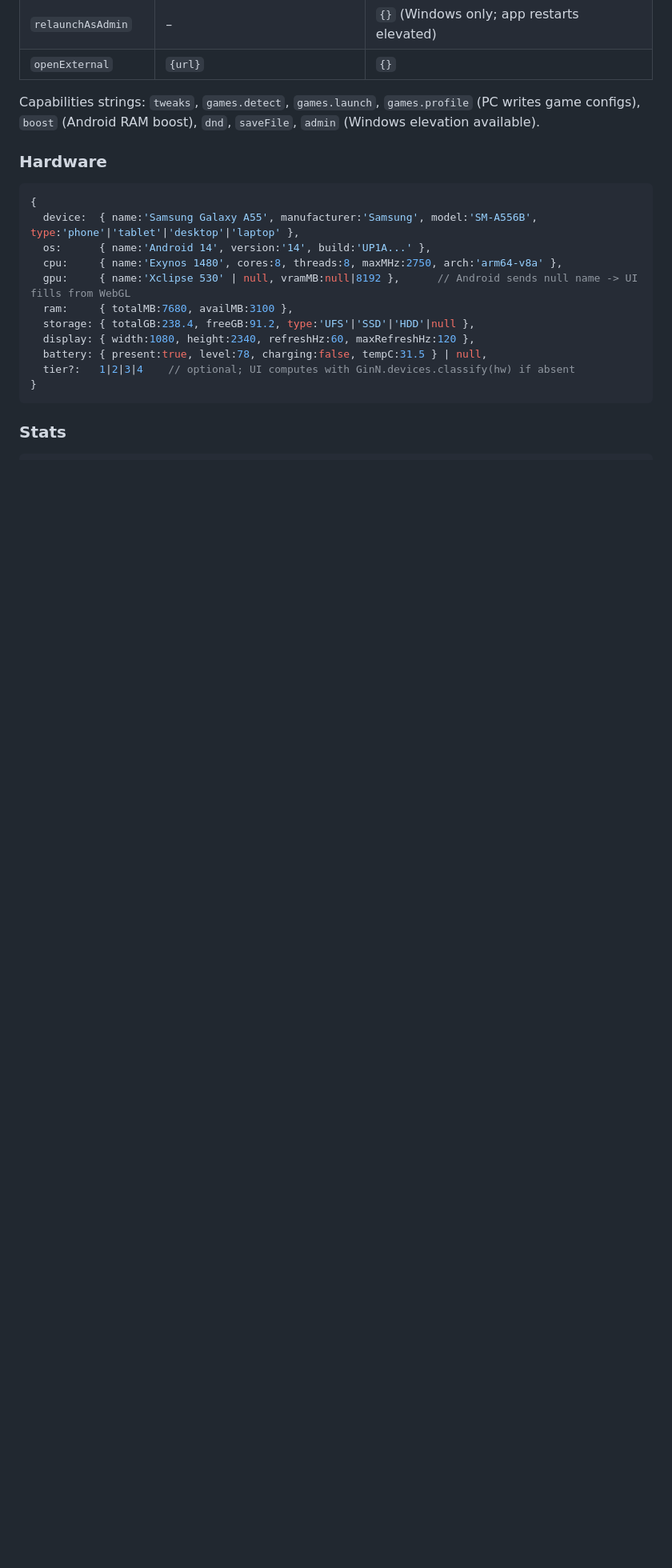
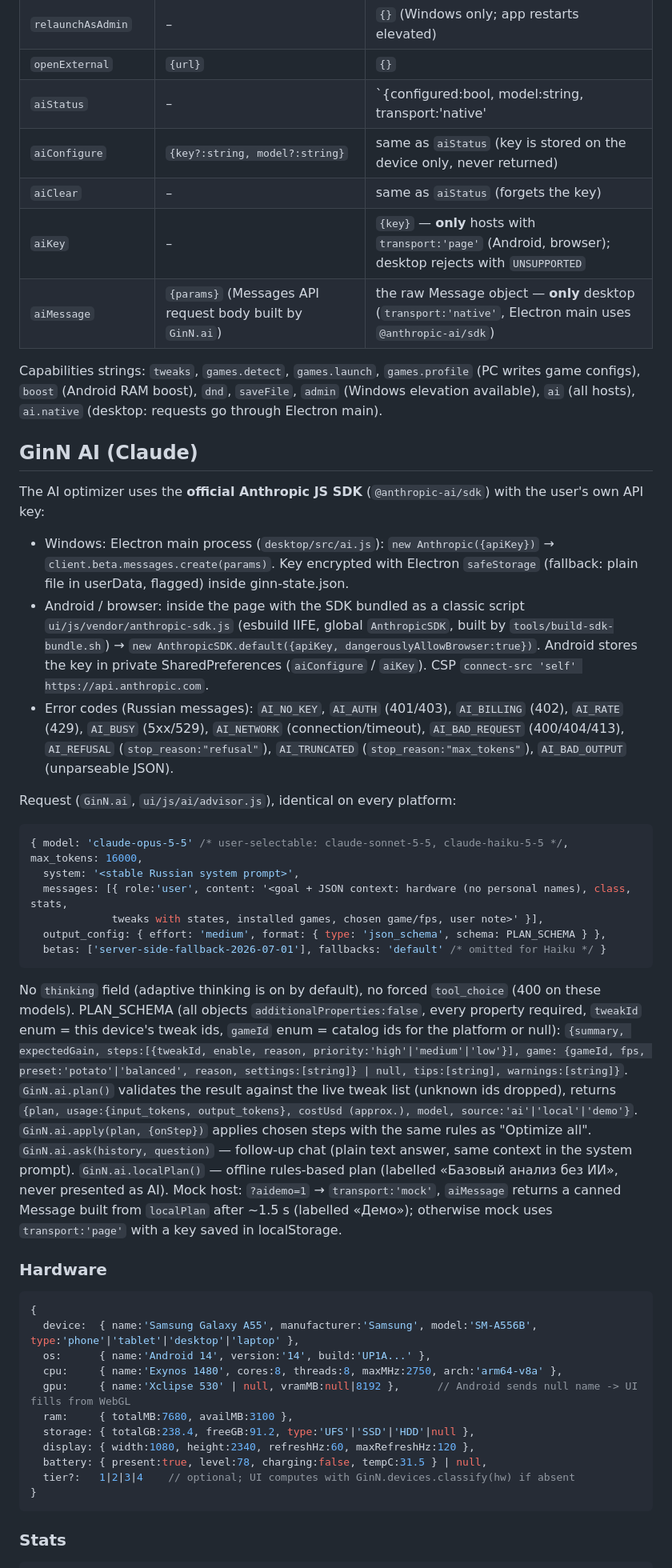
Before and after one commit to gghub433/opmizer, a Markdown page: docs/ARCHITECTURE.md, the part around one of its changes. Shown at 80% size. Drawn GitHub-style; blank space fills up the shorter version.

Commit message:
Architecture: add GinN AI (Claude) contract and navigation update
Co-Authored-By: Claude Opus 5.5 <noreply@anthropic.com>
Claude-Session: https://claude.ai/code/session_0122VphzPqN8or1EB2jYTaxn

````diff
--- a/docs/ARCHITECTURE.md
+++ b/docs/ARCHITECTURE.md
@@ -84,9 +87,50 @@ Back button: Java evaluates `window.__ginnBack && window.__ginnBack()`; result `
 | `openSettings` | `{target}` | `{}` targets: android `developer`, `battery_saver`, `display`, `dnd_access`, `storage`, `app_details:<pkg>`; windows `graphics`, `gamemode`, `power`, `startup`, `storage` |
 | `relaunchAsAdmin` | – | `{}` (Windows only; app restarts elevated) |
 | `openExternal` | `{url}` | `{}` |
+| `aiStatus` | – | `{configured:bool, model:string, transport:'native'|'page'|'mock'}` |
+| `aiConfigure` | `{key?:string, model?:string}` | same as `aiStatus` (key is stored on the device only, never returned) |
+| `aiClear` | – | same as `aiStatus` (forgets the key) |
+| `aiKey` | – | `{key}` — **only** hosts with `transport:'page'` (Android, browser); desktop rejects with `UNSUPPORTED` |
+| `aiMessage` | `{params}` (Messages API request body built by `GinN.ai`) | the raw Message object — **only** desktop (`transport:'native'`, Electron main uses `@anthropic-ai/sdk`) |
 
 Capabilities strings: `tweaks`, `games.detect`, `games.launch`, `games.profile` (PC writes game configs),
-`boost` (Android RAM boost), `dnd`, `saveFile`, `admin` (Windows elevation available).
+`boost` (Android RAM boost), `dnd`, `saveFile`, `admin` (Windows elevation available), `ai` (all hosts),
+`ai.native` (desktop: requests go through Electron main).
+
+## GinN AI (Claude)
+
+The AI optimizer uses the **official Anthropic JS SDK** (`@anthropic-ai/sdk`) with the user's own API key:
+- Windows: Electron main process (`desktop/src/ai.js`): `new Anthropic({apiKey})` → `client.beta.messages.create(params)`.
+  Key encrypted with Electron `safeStorage` (fallback: plain file in userData, flagged) inside ginn-state.json.
+- Android / browser: inside the page with the SDK bundled as a classic script `ui/js/vendor/anthropic-sdk.js`
+  (esbuild IIFE, global `AnthropicSDK`, built by `tools/build-sdk-bundle.sh`) →
+  `new AnthropicSDK.default({apiKey, dangerouslyAllowBrowser:true})`. Android stores the key in private
+  SharedPreferences (`aiConfigure` / `aiKey`). CSP `connect-src 'self' https://api.anthropic.com`.
+- Error codes (Russian messages): `AI_NO_KEY`, `AI_AUTH` (401/403), `AI_BILLING` (402), `AI_RATE` (429),
+  `AI_BUSY` (5xx/529), `AI_NETWORK` (connection/timeout), `AI_BAD_REQUEST` (400/404/413), `AI_REFUSAL`
+  (`stop_reason:"refusal"`), `AI_TRUNCATED` (`stop_reason:"max_tokens"`), `AI_BAD_OUTPUT` (unparseable JSON).
+
+Request (`GinN.ai`, `ui/js/ai/advisor.js`), identical on every platform:
+```js
+{ model: 'claude-opus-5-5' /* user-selectable: claude-sonnet-5-5, claude-haiku-5-5 */, max_tokens: 16000,
+  system: '<stable Russian system prompt>',
+  messages: [{ role:'user', content: '<goal + JSON context: hardware (no personal names), class, stats,
+             tweaks with states, installed games, chosen game/fps, user note>' }],
+  output_config: { effort: 'medium', format: { type: 'json_schema', schema: PLAN_SCHEMA } },
+  betas: ['server-side-fallback-2026-07-01'], fallbacks: 'default' /* omitted for Haiku */ }
+```
+No `thinking` field (adaptive thinking is on by default), no forced `tool_choice` (400 on these models).
+PLAN_SCHEMA (all objects `additionalProperties:false`, every property required, `tweakId` enum = this device's
+tweak ids, `gameId` enum = catalog ids for the platform or null):
+`{summary, expectedGain, steps:[{tweakId, enable, reason, priority:'high'|'medium'|'low'}],
+  game: {gameId, fps, preset:'potato'|'balanced', reason, settings:[string]} | null, tips:[string], warnings:[string]}`.
+`GinN.ai.plan()` validates the result against the live tweak list (unknown ids dropped), returns
+`{plan, usage:{input_tokens, output_tokens}, costUsd (approx.), model, source:'ai'|'local'|'demo'}`.
+`GinN.ai.apply(plan, {onStep})` applies chosen steps with the same rules as "Optimize all".
+`GinN.ai.ask(history, question)` — follow-up chat (plain text answer, same context in the system prompt).
+`GinN.ai.localPlan()` — offline rules-based plan (labelled «Базовый анализ без ИИ», never presented as AI).
+Mock host: `?aidemo=1` → `transport:'mock'`, `aiMessage` returns a canned Message built from `localPlan` after ~1.5 s
+(labelled «Демо»); otherwise mock uses `transport:'page'` with a key saved in localStorage.
 
 ### Hardware
 ```js
````
Also changed, not shown: other parts of docs/ARCHITECTURE.md (+6 -1 lines).
